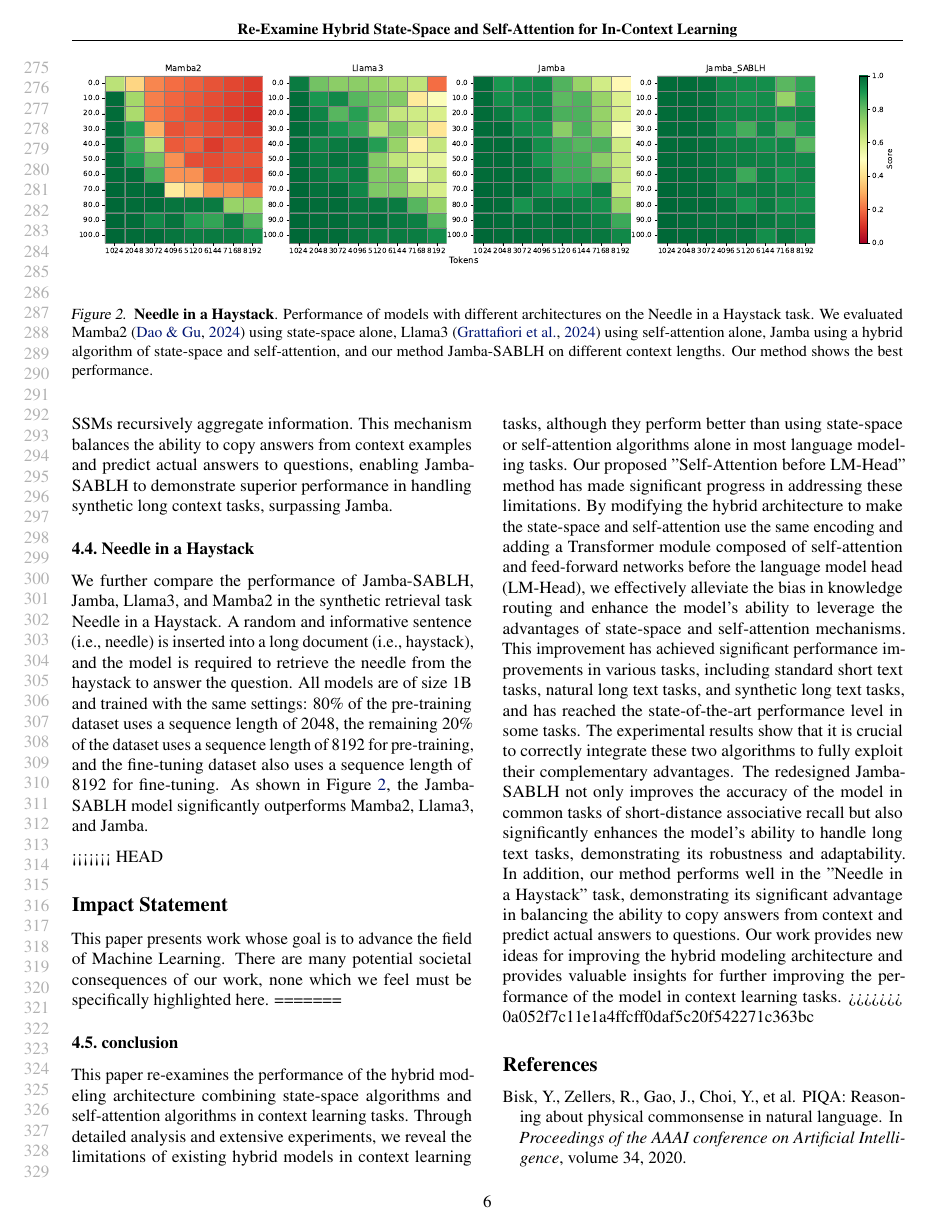
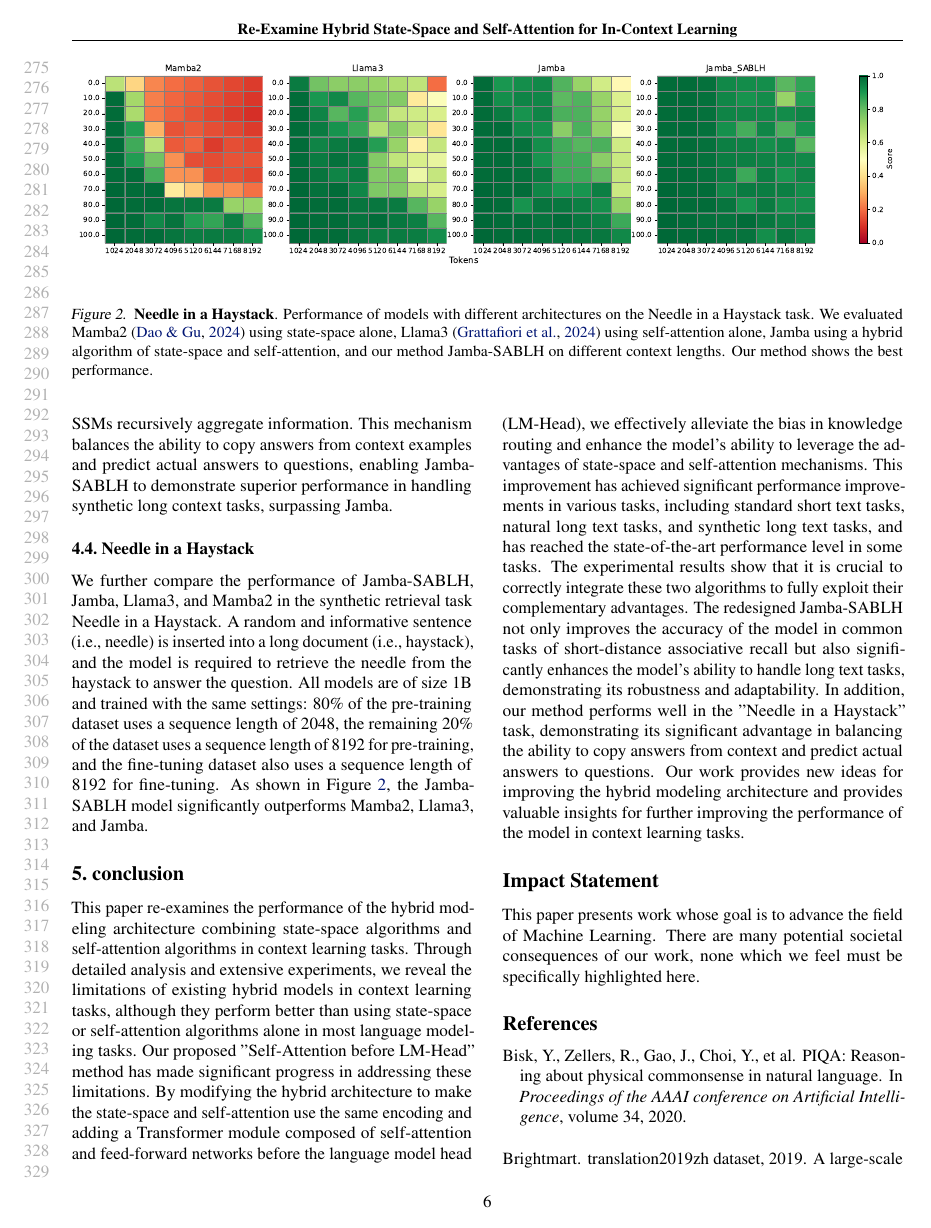
Before and after one commit to wubingheng111/icml2025, a LaTeX paper (paper.tex): page 6 of 8. Compiled offline with pdfLaTeX.

Commit message:
re compose type

```diff
--- a/paper.tex
+++ b/paper.tex
@@ -351,14 +351,8 @@ As shown in Table~\ref{tab:associative_recall_results}, we show the performance
 % 我们进一步在合成检索任务的大海捞针中比较 Jamba-SABLH, Jamba, Llama3, Mamba2 的性能. 一个随机且有信息的句子 (即针) 被插入到长文档 (即大海) 中, 并要求模型从大海中检索出针以回答问题. 所有模型的大小都是 1B, 并且使用相同的设置进行训练: 预训练数据集的 80\% 使用 2048 序列长度, 剩余 20\% 的数据集使用 8192 序列长度进行预训练, 微调数据集同样使用 8192 序列长度进行微调. 如图~\ref{fig:niah} 所示, Jamba-SABLH 模型显著优于Mamba2, Llama3 和 Jamba.
 We further compare the performance of Jamba-SABLH, Jamba, Llama3, and Mamba2 in the synthetic retrieval task Needle in a Haystack. A random and informative sentence (i.e., needle) is inserted into a long document (i.e., haystack), and the model is required to retrieve the needle from the haystack to answer the question. All models are of size 1B and trained with the same settings: 80\% of the pre-training dataset uses a sequence length of 2048, the remaining 20\% of the dataset uses a sequence length of 8192 for pre-training, and the fine-tuning dataset also uses a sequence length of 8192 for fine-tuning. As shown in Figure~\ref{fig:niah}, the Jamba-SABLH model significantly outperforms Mamba2, Llama3, and Jamba.
 
-<<<<<<< HEAD
-\section*{Impact Statement}
 
-This paper presents work whose goal is to advance the field of
-Machine Learning. There are many potential societal consequences
-of our work, none which we feel must be specifically highlighted here.
-=======
-\subsection{conclusion}
+\section{conclusion}
 
 %本文重新审视了结合状态空间算法和自注意力算法的混合建模架构在上下文学习任务中的表现。通过详细的分析和广泛的实验，我们揭示了现有混合模型在上下文学习任务中的局限性，尽管它们在大多数语言建模任务中相比单独使用状态空间或自注意力算法表现更好。
 %我们提出的“Self-Attention before LM-Head”方法在解决这些局限性方面取得了显著进展。通过修改混合架构，使状态空间和自注意力使用相同的编码，并在语言模型头部（LM-Head）之前加入由自注意力和前馈网络组成的Transformer模块，我们有效缓解了知识路由中的偏差，并增强了模型利用状态空间和自注意力机制优势的能力。这一改进在多种任务中都取得了显著的性能提升，包括标准短文本任务、自然长文本任务和合成长文本任务，并在某些任务上达到了最先进的性能水平。
@@ -368,7 +362,13 @@ This paper re-examines the performance of the hybrid modeling architecture combi
 Our proposed "Self-Attention before LM-Head" method has made significant progress in addressing these limitations. By modifying the hybrid architecture to make the state-space and self-attention use the same encoding and adding a Transformer module composed of self-attention and feed-forward networks before the language model head (LM-Head), we effectively alleviate the bias in knowledge routing and enhance the model's ability to leverage the advantages of state-space and self-attention mechanisms. This improvement has achieved significant performance improvements in various tasks, including standard short text tasks, natural long text tasks, and synthetic long text tasks, and has reached the state-of-the-art performance level in some tasks.
 The experimental results show that it is crucial to correctly integrate these two algorithms to fully exploit their complementary advantages. The redesigned Jamba-SABLH not only improves the accuracy of the model in common tasks of short-distance associative recall but also significantly enhances the model's ability to handle long text tasks, demonstrating its robustness and adaptability. In addition, our method performs well in the "Needle in a Haystack" task, demonstrating its significant advantage in balancing the ability to copy answers from context and predict actual answers to questions.
 Our work provides new ideas for improving the hybrid modeling architecture and provides valuable insights for further improving the performance of the model in context learning tasks.
->>>>>>> 0a052f7c11e1a4ffcff0daf5c20f542271c363bc
+
+\section*{Impact Statement}
+
+This paper presents work whose goal is to advance the field of
+Machine Learning. There are many potential societal consequences
+of our work, none which we feel must be specifically highlighted here.
+
 
 \bibliography{paper}
 \bibliographystyle{icml2025}
```
Also changed, not shown: paper.bbl, paper.pdf, 4 other files.
